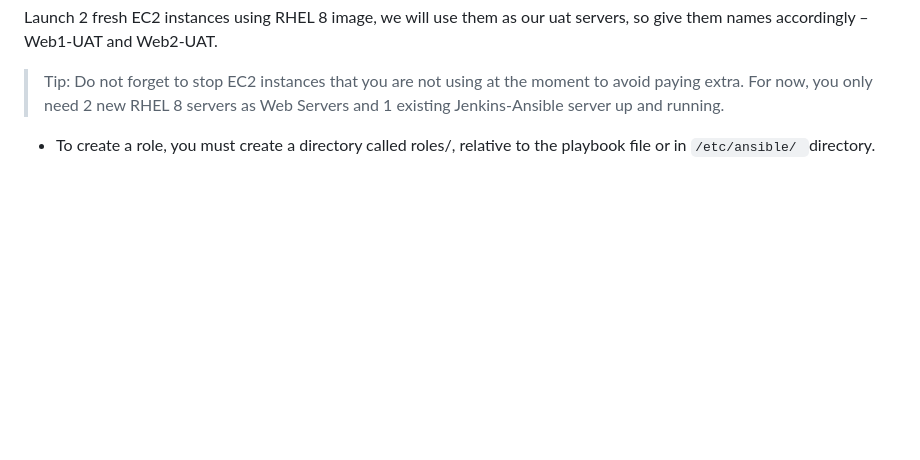
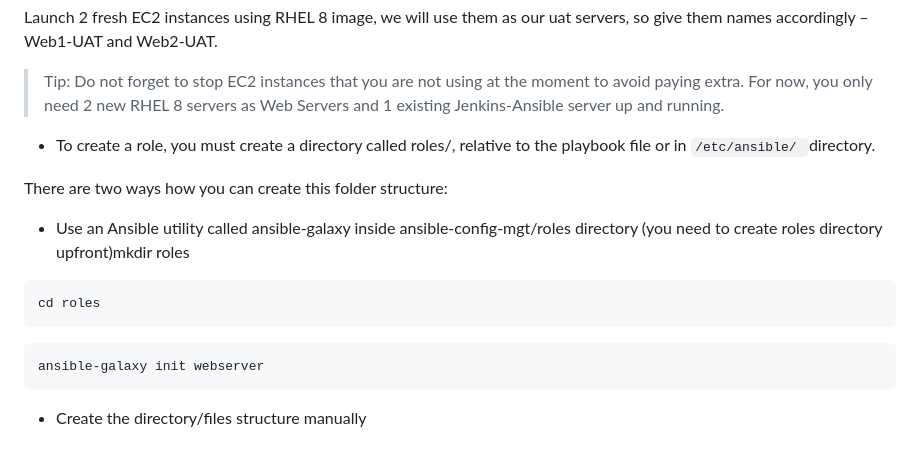
Before and after one commit to TobiOlajumoke/DevOps-Projects, a Markdown page: 12.Ansible_Refactoring_and_static_assignment/README.md, the part around the change. GitHub-like rendering; blank space fills up the shorter version.

Commit message:
create folder structure
Signed-off-by: Tobi <olajumoketobi01@gmail.com>

````diff
--- a/12.Ansible_Refactoring_and_static_assignment/README.md
+++ b/12.Ansible_Refactoring_and_static_assignment/README.md
@@ -142,3 +142,14 @@ Launch 2 fresh EC2 instances using RHEL 8 image, we will use them as our uat ser
 > Tip: Do not forget to stop EC2 instances that you are not using at the moment to avoid paying extra. For now, you only need 2 new RHEL 8 servers as Web Servers and 1 existing Jenkins-Ansible server up and running.
 
 - To create a role, you must create a directory called roles/, relative to the playbook file or in `/etc/ansible/ `directory.
+
+
+There are two ways how you can create this folder structure:
+- Use an Ansible utility called ansible-galaxy inside ansible-config-mgt/roles directory (you need to create roles directory upfront)mkdir roles
+```sh
+cd roles
+```
+```sh
+ansible-galaxy init webserver
+```
+- Create the directory/files structure manually
````
